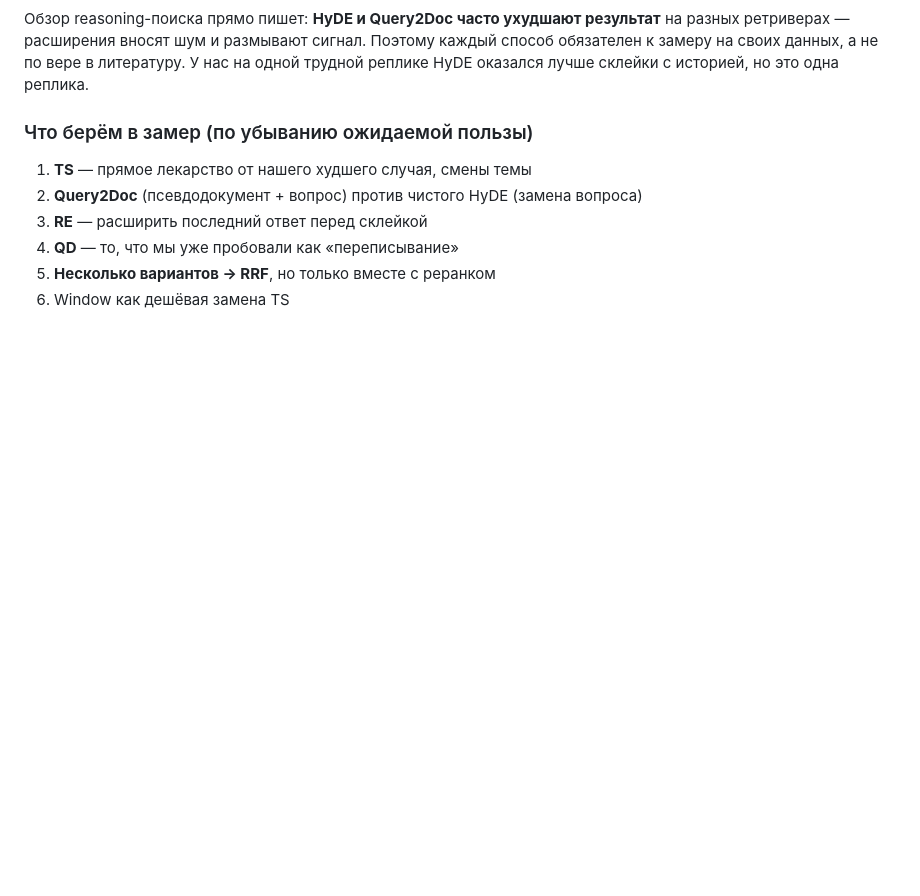
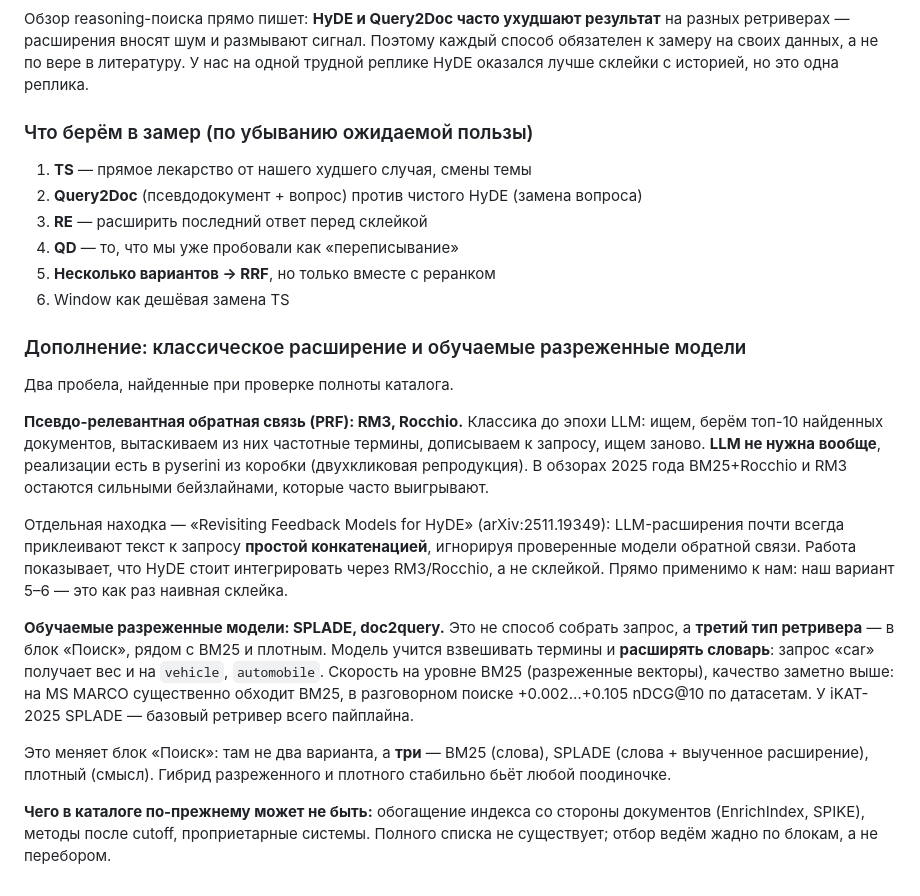
Before and after one commit to iskochergin/reteco-2026, a Markdown page: docs/plan.md, the part around the change. Drawn GitHub-style; blank space fills up the shorter version.

Commit message:
docs: PRF and sparse retrieval

```diff
--- a/docs/plan.md
+++ b/docs/plan.md
@@ -276,3 +276,35 @@ LLM вызывается несколько раз, варианты агрег
 4. **QD** — то, что мы уже пробовали как «переписывание»
 5. **Несколько вариантов → RRF**, но только вместе с реранком
 6. Window как дешёвая замена TS
+
+### Дополнение: классическое расширение и обучаемые разреженные модели
+
+Два пробела, найденные при проверке полноты каталога.
+
+**Псевдо-релевантная обратная связь (PRF): RM3, Rocchio.** Классика до эпохи
+LLM: ищем, берём топ-10 найденных документов, вытаскиваем из них частотные
+термины, дописываем к запросу, ищем заново. **LLM не нужна вообще**, реализации
+есть в pyserini из коробки (двухкликовая репродукция). В обзорах 2025 года
+BM25+Rocchio и RM3 остаются сильными бейзлайнами, которые часто выигрывают.
+
+Отдельная находка — «Revisiting Feedback Models for HyDE»
+(arXiv:2511.19349): LLM-расширения почти всегда приклеивают текст к запросу
+**простой конкатенацией**, игнорируя проверенные модели обратной связи. Работа
+показывает, что HyDE стоит интегрировать через RM3/Rocchio, а не склейкой.
+Прямо применимо к нам: наш вариант 5–6 — это как раз наивная склейка.
+
+**Обучаемые разреженные модели: SPLADE, doc2query.** Это не способ собрать
+запрос, а **третий тип ретривера** — в блок «Поиск», рядом с BM25 и плотным.
+Модель учится взвешивать термины и **расширять словарь**: запрос «car»
+получает вес и на `vehicle`, `automobile`. Скорость на уровне BM25 (разреженные
+векторы), качество заметно выше: на MS MARCO существенно обходит BM25, в
+разговорном поиске +0.002…+0.105 nDCG@10 по датасетам. У iKAT-2025 SPLADE —
+базовый ретривер всего пайплайна.
+
+Это меняет блок «Поиск»: там не два варианта, а **три** — BM25 (слова),
+SPLADE (слова + выученное расширение), плотный (смысл). Гибрид разреженного
+и плотного стабильно бьёт любой поодиночке.
+
+**Чего в каталоге по-прежнему может не быть:** обогащение индекса со стороны
+документов (EnrichIndex, SPIKE), методы после cutoff, проприетарные системы.
+Полного списка не существует; отбор ведём жадно по блокам, а не перебором.
```
